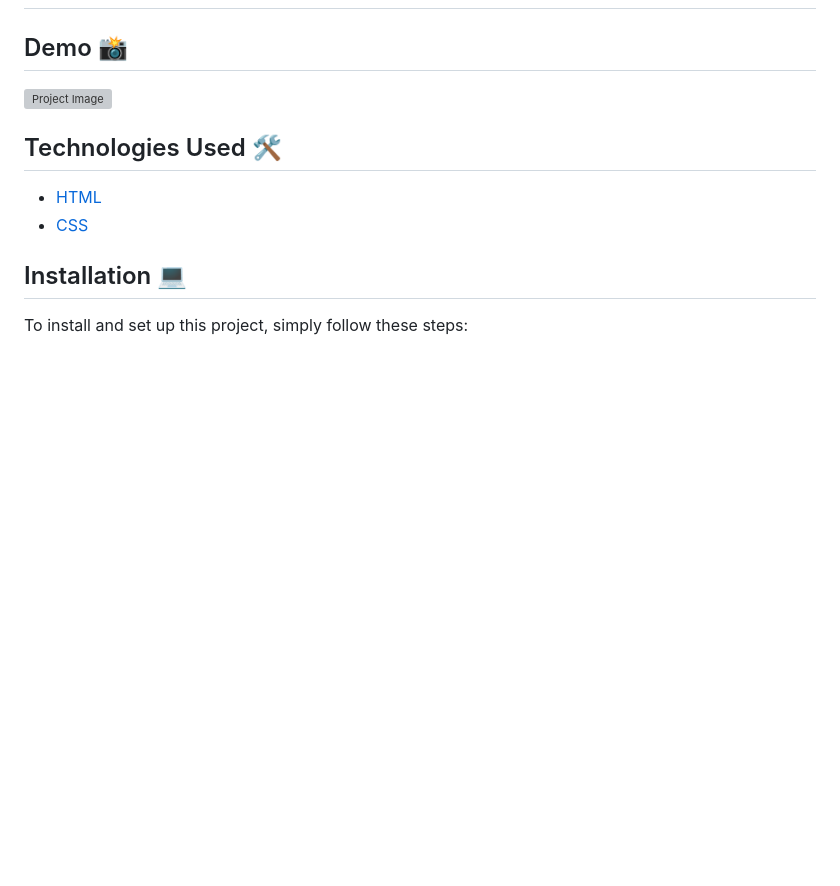
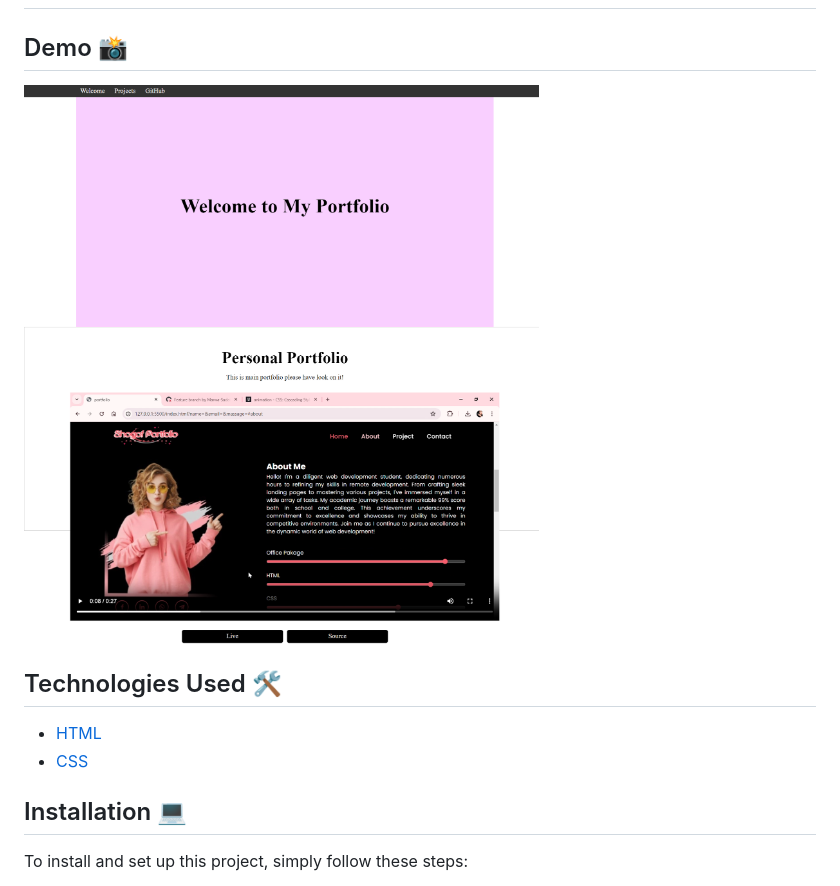
Before and after one commit to shogof/FreeCodeCamp-Portfolio, a Markdown page: README.md, the part around the change. Drawn GitHub-style; pictures changed too: Image/ph.png (added); blank space fills up the shorter version; grey boxes are pictures that could not be loaded.

```diff
--- a/README.md
+++ b/README.md
@@ -14,7 +14,7 @@ Join me as I continue to pursue excellence in the dynamic world of web developme
 
 ## Demo 📸
 
-![Project Image]()
+![Project Image](Image/ph.png)
 
 ## Technologies Used 🛠️
 
```
Also changed, not shown: 1 other file.
